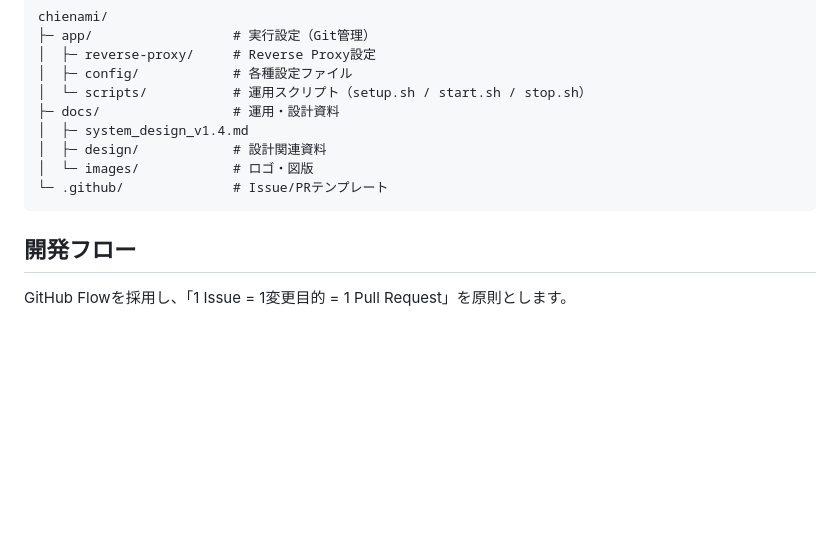
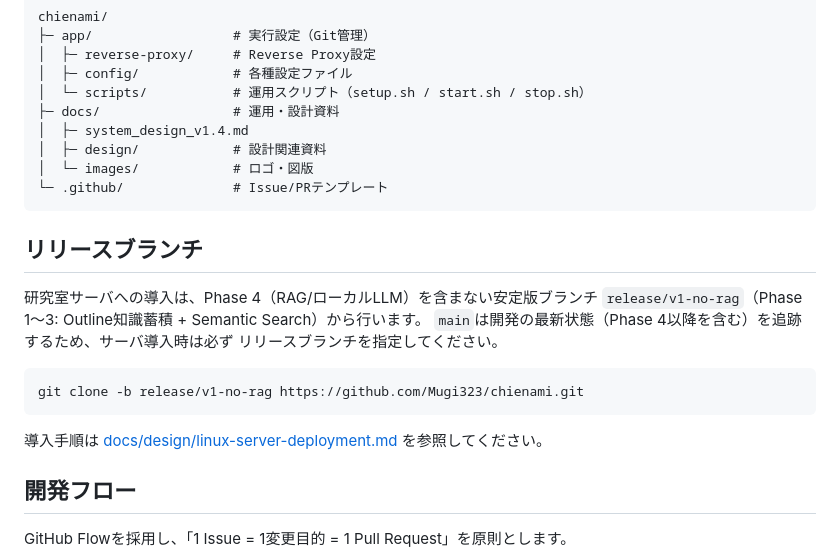
Before and after one commit to Mugi323/chienami, a Markdown page: README.md, the part around the change. GitHub-like rendering; blank space fills up the shorter version.

````diff
--- a/README.md
+++ b/README.md
@@ -62,6 +62,19 @@ chienami/
 └─ .github/              # Issue/PRテンプレート
 ```
 
+## リリースブランチ
+
+研究室サーバへの導入は、Phase 4（RAG/ローカルLLM）を含まない安定版ブランチ
+`release/v1-no-rag`（Phase 1〜3: Outline知識蓄積 + Semantic Search）から行います。
+`main`は開発の最新状態（Phase 4以降を含む）を追跡するため、サーバ導入時は必ず
+リリースブランチを指定してください。
+
+```bash
+git clone -b release/v1-no-rag https://github.com/Mugi323/chienami.git
+```
+
+導入手順は [docs/design/linux-server-deployment.md](docs/design/linux-server-deployment.md) を参照してください。
+
 ## 開発フロー
 
 GitHub Flowを採用し、「1 Issue = 1変更目的 = 1 Pull Request」を原則とします。
````
Also changed, not shown: docs/design/linux-server-deployment.md (+22 -0 lines).
